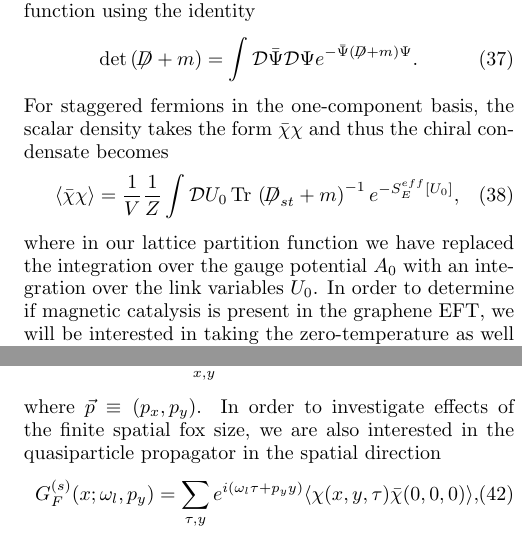
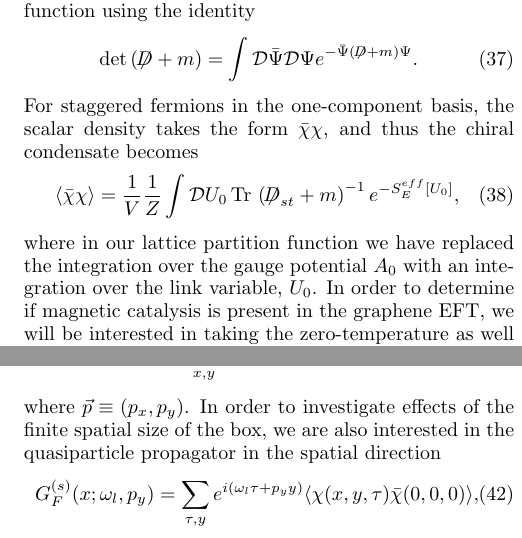
Before and after one commit to winterowd/graphene_paper, a LaTeX paper (graphene_paper.tex): two parts of the columns of page 6 of 13, joined at a grey line, cut so that both start at the same text. The pictures show the PDF file graphene_paper.pdf that the author committed with the source.

Commit message:
corrected some typos

```diff
--- a/graphene_paper.tex
+++ b/graphene_paper.tex
@@ -388,12 +388,12 @@ The fermions have been integrated out of the partition function using the identi
 \beq
 \det \left( \Dslash + m \right) = \int \mathcal{D} \Bpsi \mathcal{D} \Psi e^{-\Bpsi \left( \Dslashexp + m \right) \Psi}.
 \eeq
-For staggered fermions in the one-component basis, the scalar density takes the form $\chib \chi$ and thus the chiral condensate becomes
+For staggered fermions in the one-component basis, the scalar density takes the form $\chib \chi$, and thus the chiral condensate becomes
 \beq
 \label{ChiralCondensateLattice}
 \vev{ \chib \chi } = \frac{1}{V} \frac{1}{Z} \int \mathcal{D}U_0  \tr \left(\Dslash_{st} + m \right)^{-1}e^{-S^{eff}_E[U_0]},
 \eeq
-where in our lattice partition function we have replaced the integration over the gauge potential $A_0$ with an integration over the link variables $U_0$.
+where in our lattice partition function we have replaced the integration over the gauge potential $A_0$ with an integration over the link variable, $U_0$.
 In order to determine if magnetic catalysis is present in the graphene EFT, we will be interested in taking the zero-temperature as well as massless limit for the chiral condensate.
 
 Another condensate which characterizes magnetic catalysis in the graphene EFT is the Haldane condensate. This condensate is time-reversal odd and takes the form
@@ -417,7 +417,7 @@ In order to study the dynamical mass, we calculate the quasiparticle propagator
 \label{QuasiparticlePropagatorTemporal}
 G^{(\tau)}_F(\tau; \vec{p}) = \sum_{x,y} e^{i \vec{p} \cdot \vec{x}}\vev{\chi(x,y,\tau) \chib(0,0,0)},
 \eeq
-where $\vec{p} \equiv (p_x,p_y)$. In order to investigate effects of the finite spatial fox size, we are also interested in the quasiparticle propagator in the spatial direction
+where $\vec{p} \equiv (p_x,p_y)$. In order to investigate effects of the finite spatial size of the box, we are also interested in the quasiparticle propagator in the spatial direction
 \beq
 \label{QuasiparticlePropagatorSpatial}
 G^{(s)}_F(x; \omega_l, p_y) = \sum_{\tau,y} e^{i \left( \omega_l \tau + p_y y \right)} \vev{\chi(x,y,\tau) \chib(0,0,0)},
```
Also changed, not shown: graphene_paper.pdf, graphene_paper.tex (14 more changed lines).
